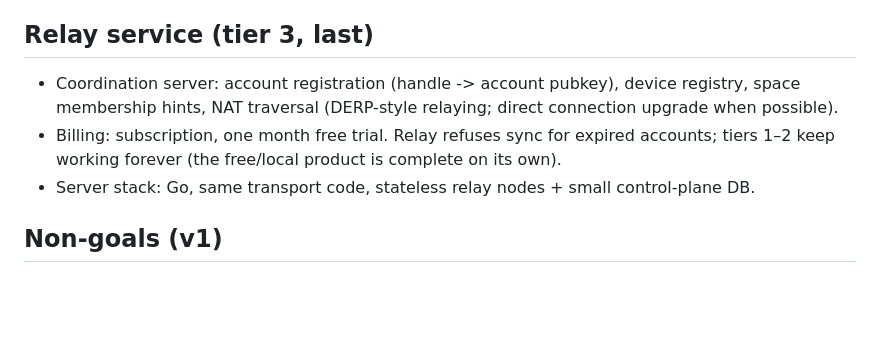
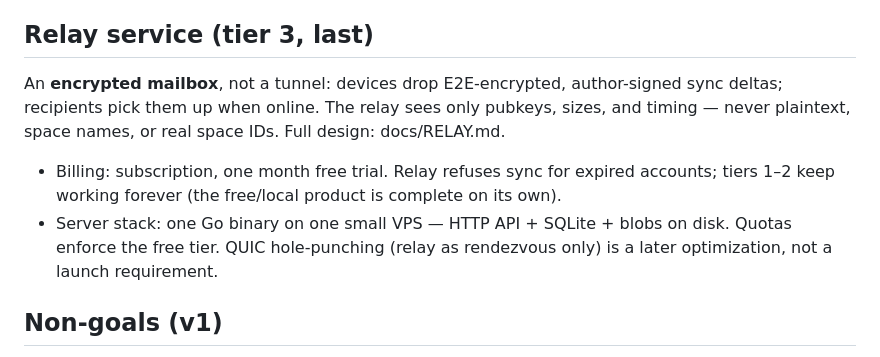
Before and after one commit to BlueHeisenberg/lore, a Markdown page: docs/ARCHITECTURE.md, the part around the change. GitHub-like rendering; blank space fills up the shorter version.

```diff
--- a/docs/ARCHITECTURE.md
+++ b/docs/ARCHITECTURE.md
@@ -113,9 +113,10 @@ Context discipline (lesson from agentmesh): the MCP server injects **nothing** p
 
 ## Relay service (tier 3, last)
 
-- Coordination server: account registration (handle -> account pubkey), device registry, space membership hints, NAT traversal (DERP-style relaying; direct connection upgrade when possible).
+An **encrypted mailbox**, not a tunnel: devices drop E2E-encrypted, author-signed sync deltas; recipients pick them up when online. The relay sees only pubkeys, sizes, and timing — never plaintext, space names, or real space IDs. Full design: docs/RELAY.md.
+
 - Billing: subscription, one month free trial. Relay refuses sync for expired accounts; tiers 1–2 keep working forever (the free/local product is complete on its own).
-- Server stack: Go, same transport code, stateless relay nodes + small control-plane DB.
+- Server stack: one Go binary on one small VPS — HTTP API + SQLite + blobs on disk. Quotas enforce the free tier. QUIC hole-punching (relay as rendezvous only) is a later optimization, not a launch requirement.
 
 ## Non-goals (v1)
 
```
Also changed, not shown: docs/RELAY.md (added, +48 -0 lines), docs/ROADMAP.md (+3 -2 lines).
